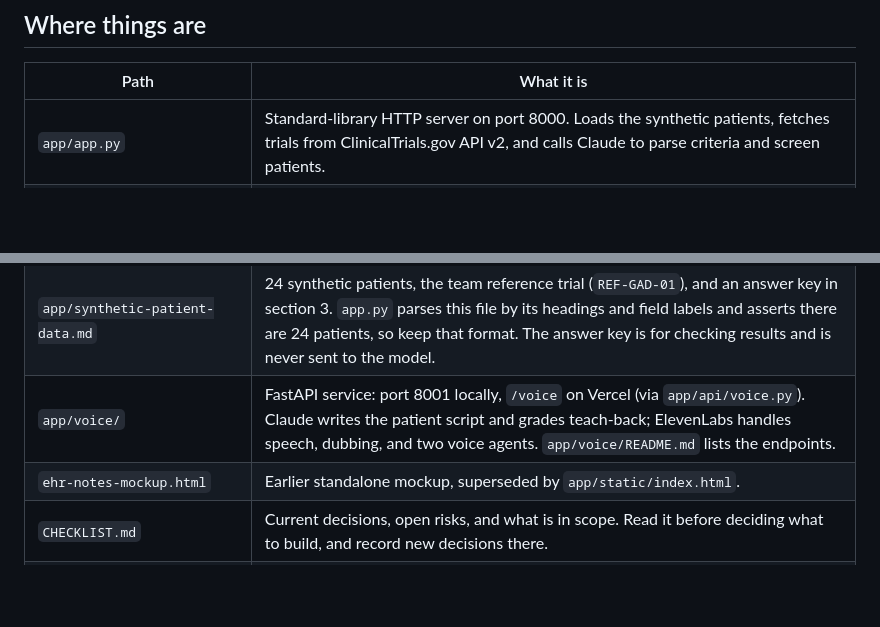
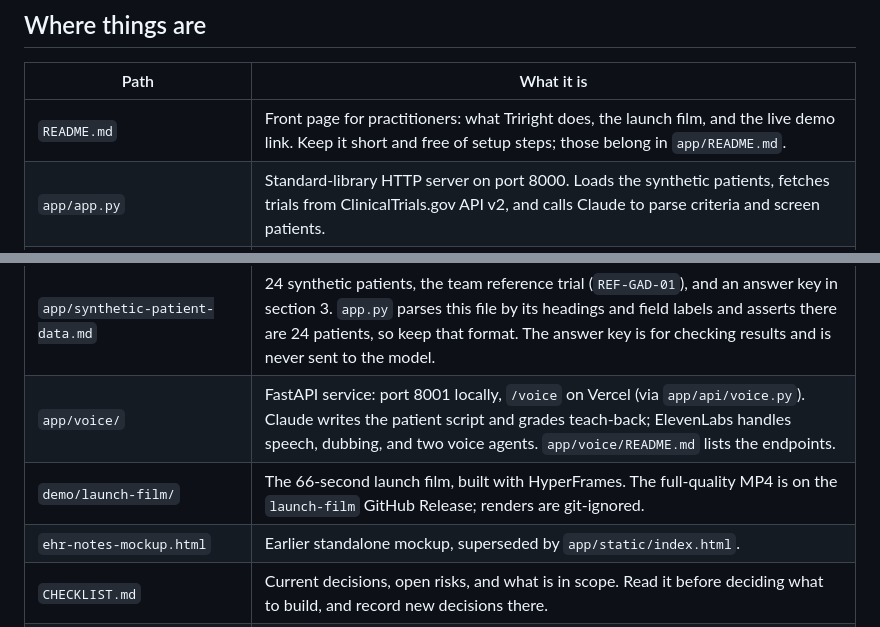
Before and after one commit to antunishdPursuit/right, a Markdown page: AGENTS.md, 2 parts joined by grey strips. GitHub-like rendering; blank space fills up the shorter version.

```diff
--- a/AGENTS.md
+++ b/AGENTS.md
@@ -8,11 +8,13 @@ The team has a two-hour build and a 2–3 minute live demo. A demo that works ev
 
 | Path | What it is |
 | --- | --- |
+| `README.md` | Front page for practitioners: what Triright does, the launch film, and the live demo link. Keep it short and free of setup steps; those belong in `app/README.md`. |
 | `app/app.py` | Standard-library HTTP server on port 8000. Loads the synthetic patients, fetches trials from ClinicalTrials.gov API v2, and calls Claude to parse criteria and screen patients. |
 | `app/static/index.html` | The whole EHR mockup, including the trial-match tab. This is the live UI. |
 | `app/static/voice-panel.js` | The "Explain to patient" side panel. Calls the voice service: `http://localhost:8001` when the page runs on localhost, `/voice` on the same site when deployed (override with `window.RIGHT_VOICE_URL`). |
 | `app/synthetic-patient-data.md` | 24 synthetic patients, the team reference trial (`REF-GAD-01`), and an answer key in section 3. `app.py` parses this file by its headings and field labels and asserts there are 24 patients, so keep that format. The answer key is for checking results and is never sent to the model. |
 | `app/voice/` | FastAPI service: port 8001 locally, `/voice` on Vercel (via `app/api/voice.py`). Claude writes the patient script and grades teach-back; ElevenLabs handles speech, dubbing, and two voice agents. `app/voice/README.md` lists the endpoints. |
+| `demo/launch-film/` | The 66-second launch film, built with HyperFrames. The full-quality MP4 is on the `launch-film` GitHub Release; renders are git-ignored. |
 | `ehr-notes-mockup.html` | Earlier standalone mockup, superseded by `app/static/index.html`. |
 | `CHECKLIST.md` | Current decisions, open risks, and what is in scope. Read it before deciding what to build, and record new decisions there. |
 | `PRD.md`, `SYSTEM_FLOW.md` | The full product vision. Much of it (SMART on FHIR, Postgres, wearables, a 12-week plan) is beyond the demo. |
```
Also changed, not shown: CHECKLIST.md (+1 -1 lines), README.md (added, +47 -0 lines).
